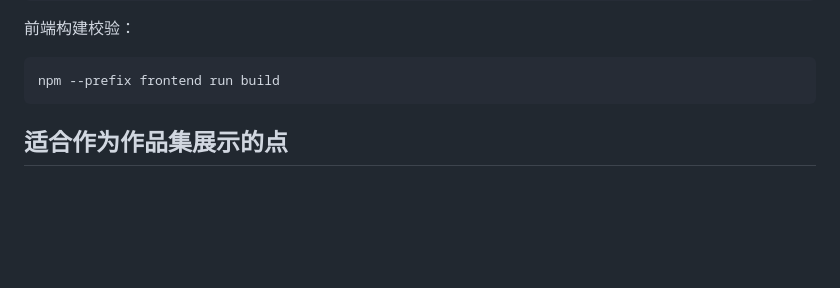
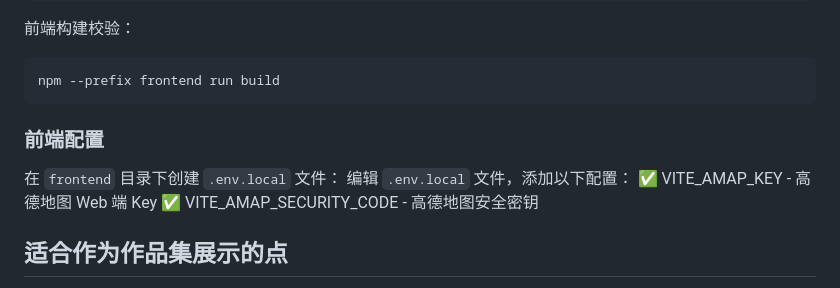
Before and after one commit to programmer5634/Travel-Planner-Assistant, a Markdown page: README.md, the part around the change. Rendered like a GitHub page; blank space fills up the shorter version.

Commit message:
补充说明文档

````diff
--- a/README.md
+++ b/README.md
@@ -184,7 +184,12 @@ mvn test
 ```bash
 npm --prefix frontend run build
 ```
+### 前端配置
 
+在 `frontend` 目录下创建 `.env.local` 文件：
+编辑 `.env.local` 文件，添加以下配置：
+✅ VITE_AMAP_KEY - 高德地图 Web 端 Key
+✅ VITE_AMAP_SECURITY_CODE - 高德地图安全密钥
 ## 适合作为作品集展示的点
 
 - 一个完整的 AI + 全栈项目，而不是单纯的 API demo
````
